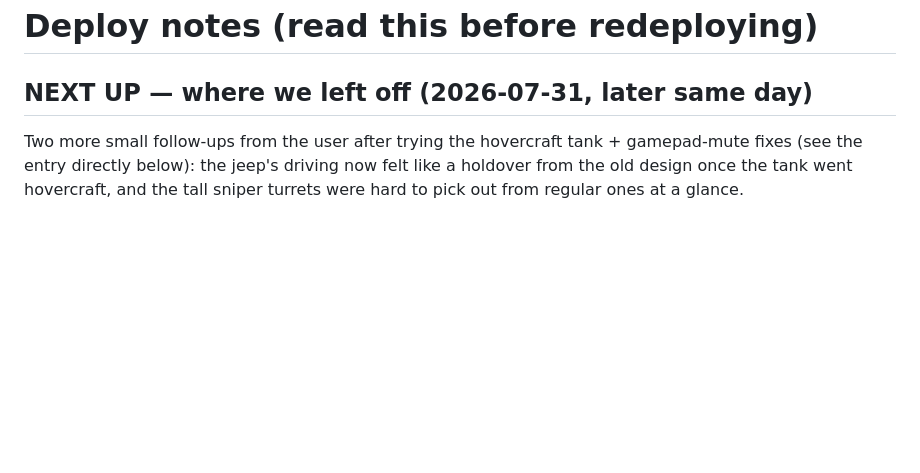
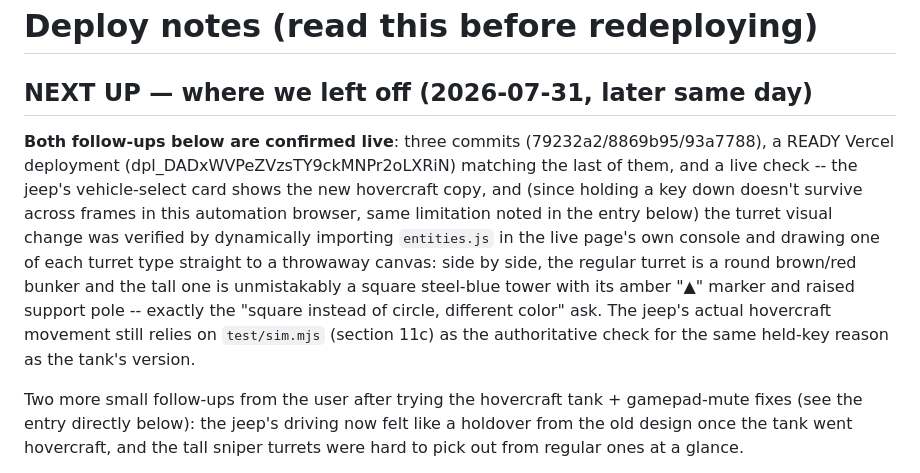
Before and after one commit to brute-al/flag-run, a Markdown page: DEPLOY_NOTES.md, the part around the change. GitHub-like rendering; blank space fills up the shorter version.

Commit message:
Confirm jeep hovercraft + tall-turret visuals are live

```diff
--- a/DEPLOY_NOTES.md
+++ b/DEPLOY_NOTES.md
@@ -1,6 +1,21 @@
 # Deploy notes (read this before redeploying)
 
 ## NEXT UP — where we left off (2026-07-31, later same day)
+**Both follow-ups below are confirmed live**: three commits
+(79232a2/8869b95/93a7788), a READY Vercel deployment
+(dpl_DADxWVPeZVzsTY9ckMNPr2oLXRiN) matching the last of them, and a live
+check -- the jeep's vehicle-select card shows the new hovercraft copy, and
+(since holding a key down doesn't survive across frames in this automation
+browser, same limitation noted in the entry below) the turret visual change
+was verified by dynamically importing `entities.js` in the live page's own
+console and drawing one of each turret type straight to a throwaway canvas:
+side by side, the regular turret is a round brown/red bunker and the tall
+one is unmistakably a square steel-blue tower with its amber "▲" marker and
+raised support pole -- exactly the "square instead of circle, different
+color" ask. The jeep's actual hovercraft movement still relies on
+`test/sim.mjs` (section 11c) as the authoritative check for the same
+held-key reason as the tank's version.
+
 Two more small follow-ups from the user after trying the hovercraft tank +
 gamepad-mute fixes (see the entry directly below): the jeep's driving now
 felt like a holdover from the old design once the tank went hovercraft, and
```
